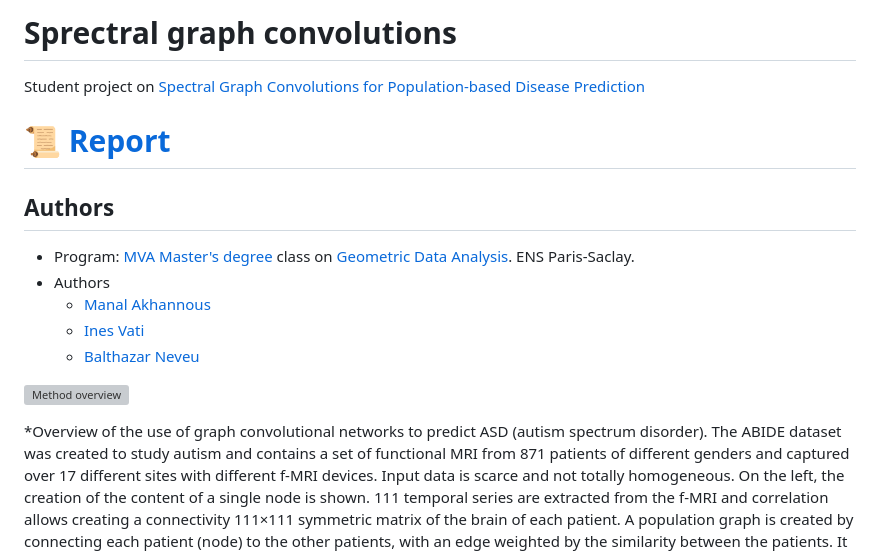
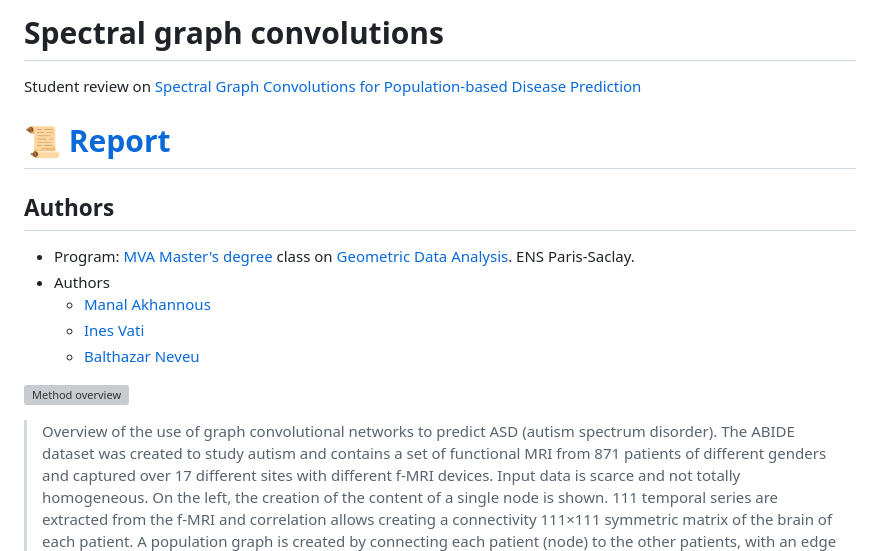
Before and after one commit to balthazarneveu/spectral_graph_convolutions, a Markdown page: README.md, the part around the change printed below. Rendered like a GitHub page; grey boxes are pictures that could not be loaded.

Commit message:
fix typo

```diff
--- a/README.md
+++ b/README.md
@@ -1,5 +1,5 @@
-# Sprectral graph convolutions
-Student project on [Spectral Graph Convolutions for Population-based Disease Prediction](https://arxiv.org/abs/1703.03020)
+# Spectral graph convolutions
+Student review on [Spectral Graph Convolutions for Population-based Disease Prediction](https://arxiv.org/abs/1703.03020)
 
 
 # :scroll: [Report](/report/87_Ines_VATI_Manal_AKHANNOUSS_Balthazar_NEVEU.pdf)
@@ -14,7 +14,7 @@ Student project on [Spectral Graph Convolutions for Population-based Disease Pre
 
 ![Method overview](report/figures/spectral_graph_convolution_graph_overview.png)
 
-*Overview of the use of graph convolutional networks to predict ASD (autism spectrum disorder).
+> Overview of the use of graph convolutional networks to predict ASD (autism spectrum disorder).
 The ABIDE dataset was created to study autism and contains a set of functional MRI from 871 patients
 of different genders and captured over 17 different sites with different f-MRI devices. Input data is scarce and not totally homogeneous.
 On the left, the creation of the content of a single node is shown. 111 temporal series are extracted from the f-MRI and correlation allows creating a connectivity 111×111 symmetric matrix of the brain of each patient.
```
Also changed, not shown: other parts of README.md (+3 -0 lines).
